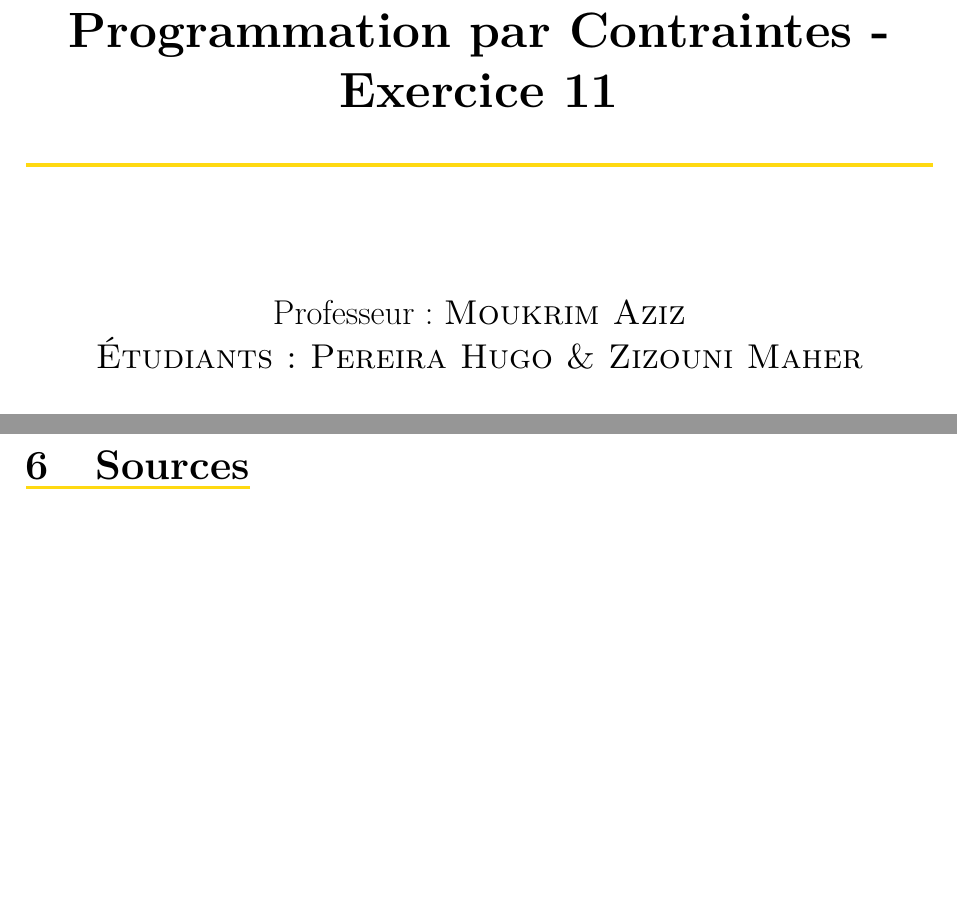
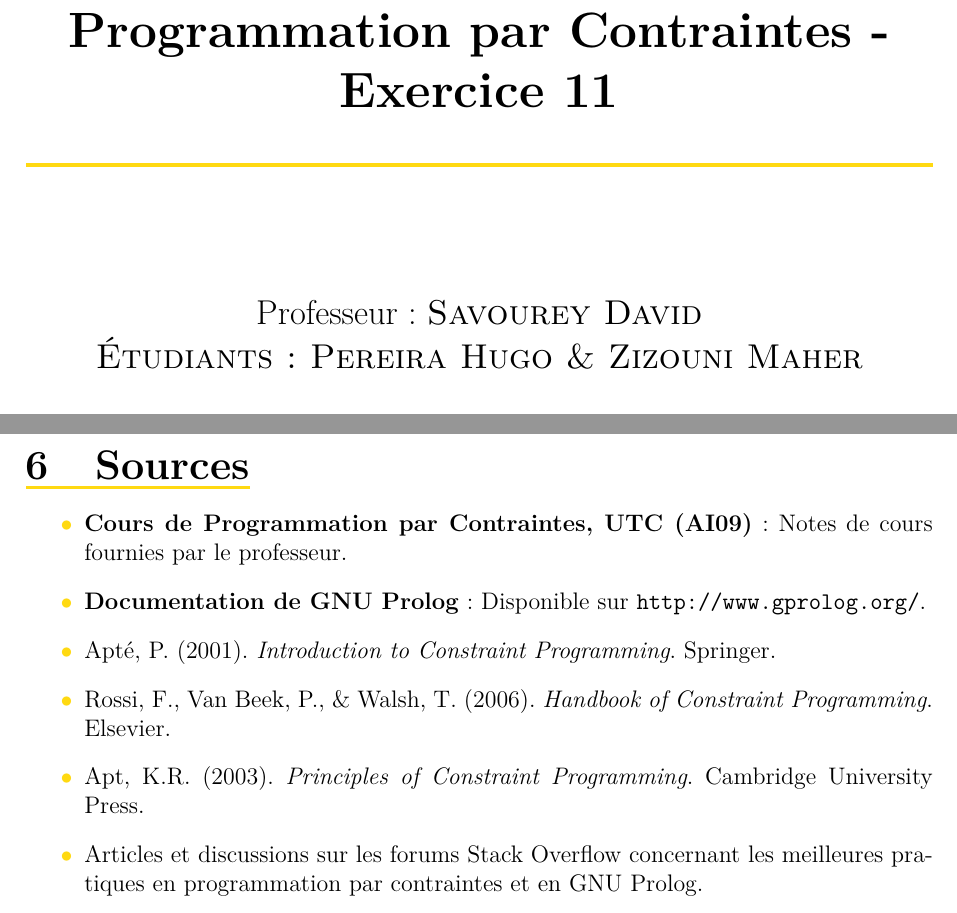
Before and after one commit to tigrou23/UTC-AI09-PPC, a LaTeX document (report/rapport.tex): two parts of pages 1 and 10 of 11, joined at a grey line, cut so that both start at the same text, the shorter picture padded with empty space. Compiled offline with pdfLaTeX.

Commit message:
ajout des sources

```diff
--- a/report/rapport.tex
+++ b/report/rapport.tex
@@ -49,7 +49,7 @@
 \vspace{2cm}
 
 \Large{
-    Professeur : \sc{Moukrim} Aziz \\
+    Professeur : \sc{Savourey} David \\
     Étudiants : \sc{Pereira} Hugo \& \sc{Zizouni} Maher
 } \\
 
@@ -266,6 +266,15 @@ Nous avons donc vu comment modéliser un problème d'ordonnancement en utilisant
 
 \section{Sources}
 
+\begin{itemize}
+    \item \textbf{Cours de Programmation par Contraintes, UTC (AI09)} : Notes de cours fournies par le professeur.
+    \item \textbf{Documentation de GNU Prolog} : Disponible sur \url{http://www.gprolog.org/}.
+    \item Apté, P. (2001). \textit{Introduction to Constraint Programming}. Springer.
+    \item Rossi, F., Van Beek, P., \& Walsh, T. (2006). \textit{Handbook of Constraint Programming}. Elsevier.
+    \item Apt, K.R. (2003). \textit{Principles of Constraint Programming}. Cambridge University Press.
+    \item Articles et discussions sur les forums Stack Overflow concernant les meilleures pratiques en programmation par contraintes et en GNU Prolog.
+\end{itemize}
+
 \pagebreak
 
 % Figures
```
Also changed, not shown: report/rapport.pdf.
